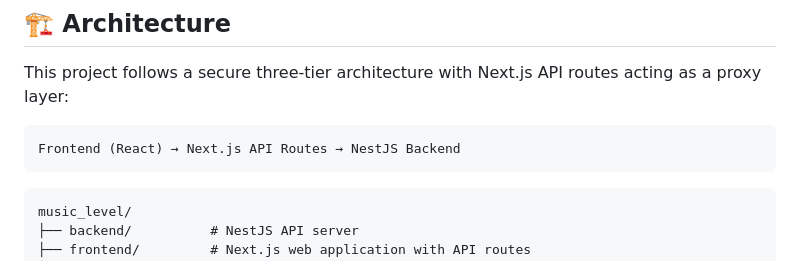
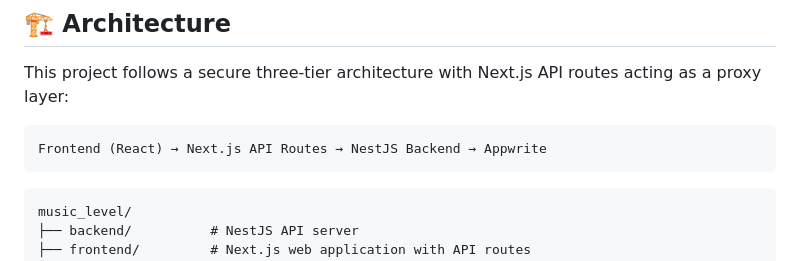
Before and after one commit to Amanbig/music_level, a Markdown page: README.md, the part around the change. Drawn GitHub-style.

````diff
--- a/README.md
+++ b/README.md
@@ -17,7 +17,7 @@ An AI-powered music generation platform that allows users to create unique music
 This project follows a secure three-tier architecture with Next.js API routes acting as a proxy layer:
 
 ```
-Frontend (React) → Next.js API Routes → NestJS Backend
+Frontend (React) → Next.js API Routes → NestJS Backend → Appwrite
 ```
 
 ```
````
